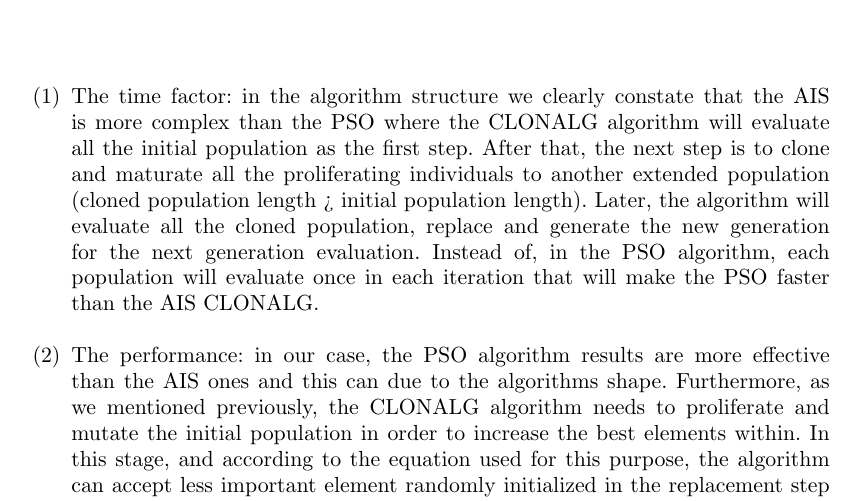
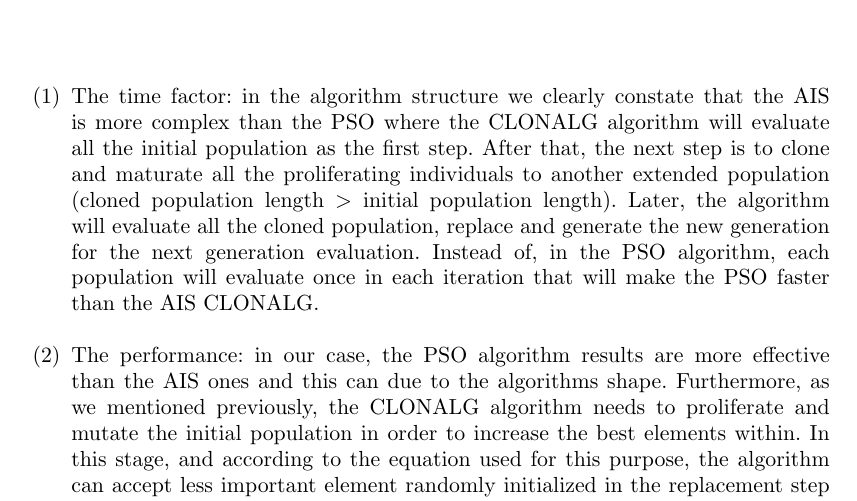
Before and after one commit to athina635/IJCA, a LaTeX document (PSOBot.tex): part of page 12 of 13, cut so that both start at the same text. The pictures show the PDF file PSOBot.pdf that the author committed with the source.

Commit message:
latest version of the article

```diff
--- a/PSOBot.tex
+++ b/PSOBot.tex
@@ -734,7 +734,7 @@ Table(5) describe the parameters values after the optimization in different meth
 In general, figure (5) prove that the PSO algorithm gave the best results than the AIS CLONALG algorithm in many fields:
 \\
 \begin{enumerate}
-\item The time factor: in the algorithm structure we clearly constate that the AIS is more complex than the PSO where the CLONALG algorithm will evaluate all the initial population as the first step. After that, the next step is to clone and maturate all the proliferating individuals to another extended population (cloned population length > initial population length). Later, the algorithm will evaluate all the cloned population, replace and generate the new generation for the next generation evaluation. Instead of, in the PSO algorithm, each population will evaluate once in each iteration that will make the PSO faster than the AIS CLONALG. \\
+\item The time factor: in the algorithm structure we clearly constate that the AIS is more complex than the PSO where the CLONALG algorithm will evaluate all the initial population as the first step. After that, the next step is to clone and maturate all the proliferating individuals to another extended population (cloned population length $>$ initial population length). Later, the algorithm will evaluate all the cloned population, replace and generate the new generation for the next generation evaluation. Instead of, in the PSO algorithm, each population will evaluate once in each iteration that will make the PSO faster than the AIS CLONALG. \\
 
 \item The performance: in our case, the PSO algorithm results are more effective than the AIS ones and this can due to the algorithms shape. Furthermore, as we mentioned previously, the CLONALG algorithm needs to proliferate and mutate the initial population in order to increase the best elements within. In this stage, and according to the equation used for this purpose, the algorithm can accept less important element randomly initialized in the replacement step from the cloned to the evaluated population and they will be used in the next iteration. So, we can easily find inappropriate elements in the advanced steps of the algorithm and that will affect the algorithm performance. \\
 
```
Also changed, not shown: PSOBot.pdf.
